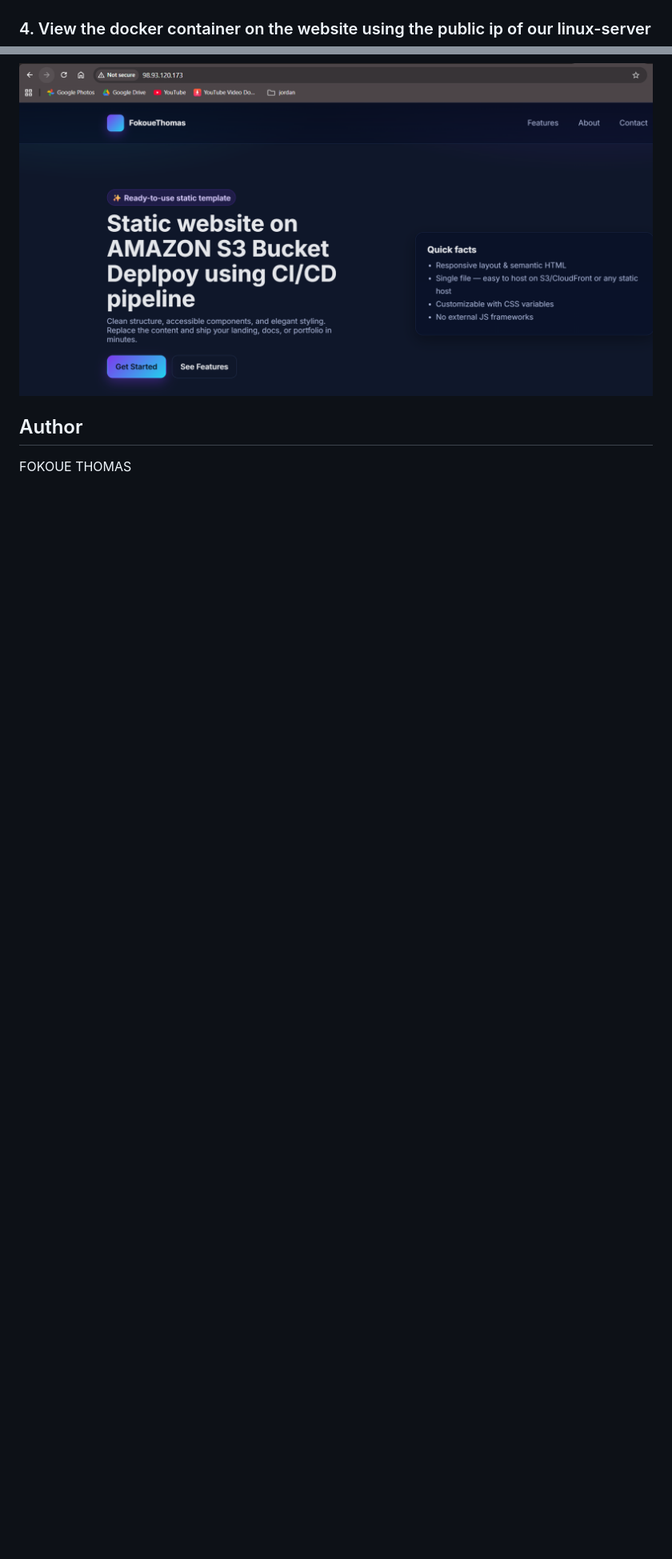
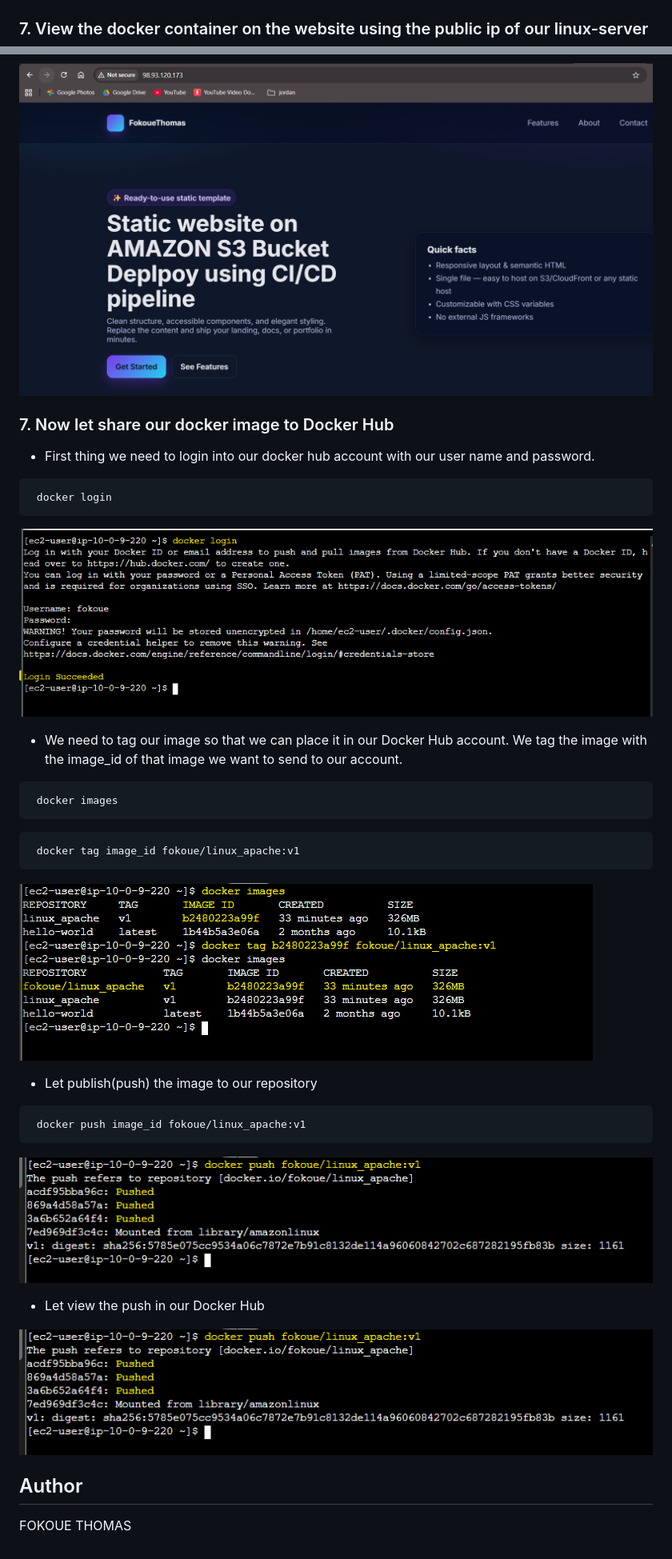
Before and after one commit to Fokoue22/DOCKER-IMAGE, a Markdown page: README.md, 2 parts joined by grey strips. Shown: that part at 80% size. Rendered like a GitHub page; pictures changed too: images/docker-push.png (added), images/login-dockerHub.png (added), images/tag-images.png (added); blank space fills up the shorter version.

````diff
--- a/README.md
+++ b/README.md
@@ -111,15 +111,35 @@ sudo su - ec2-user
 ```
 ![Alt text](images/docker-container.png)
 
-### 4. View the docker container on the website using the public ip of our linux-server
+### 7. View the docker container on the website using the public ip of our linux-server
 
 ![Alt text](images/website-view.png)
 
+### 7. Now let share our docker image to Docker Hub
+- First thing we need to login into our docker hub account with our user name and password.
+```
+ docker login
+```
+![Alt text](images/login-dockerHub.png)
 
+- We need to tag our image so that we can place it in our Docker Hub account. We tag the image with the image_id of that image we want to send to our account.
+```
+ docker images
+```
+```
+ docker tag image_id fokoue/linux_apache:v1
+```
+![Alt text](images/tag-images.png)
 
+- Let publish(push) the image to our repository
+```
+ docker push image_id fokoue/linux_apache:v1
+```
+![Alt text](images/docker-push.png)
 
+- Let view the push in our Docker Hub
 
-
+![Alt text](images/docker-push.png)
 
 ## Author
 FOKOUE THOMAS
````
Also changed, not shown: other parts of README.md (+2 -2 lines).
